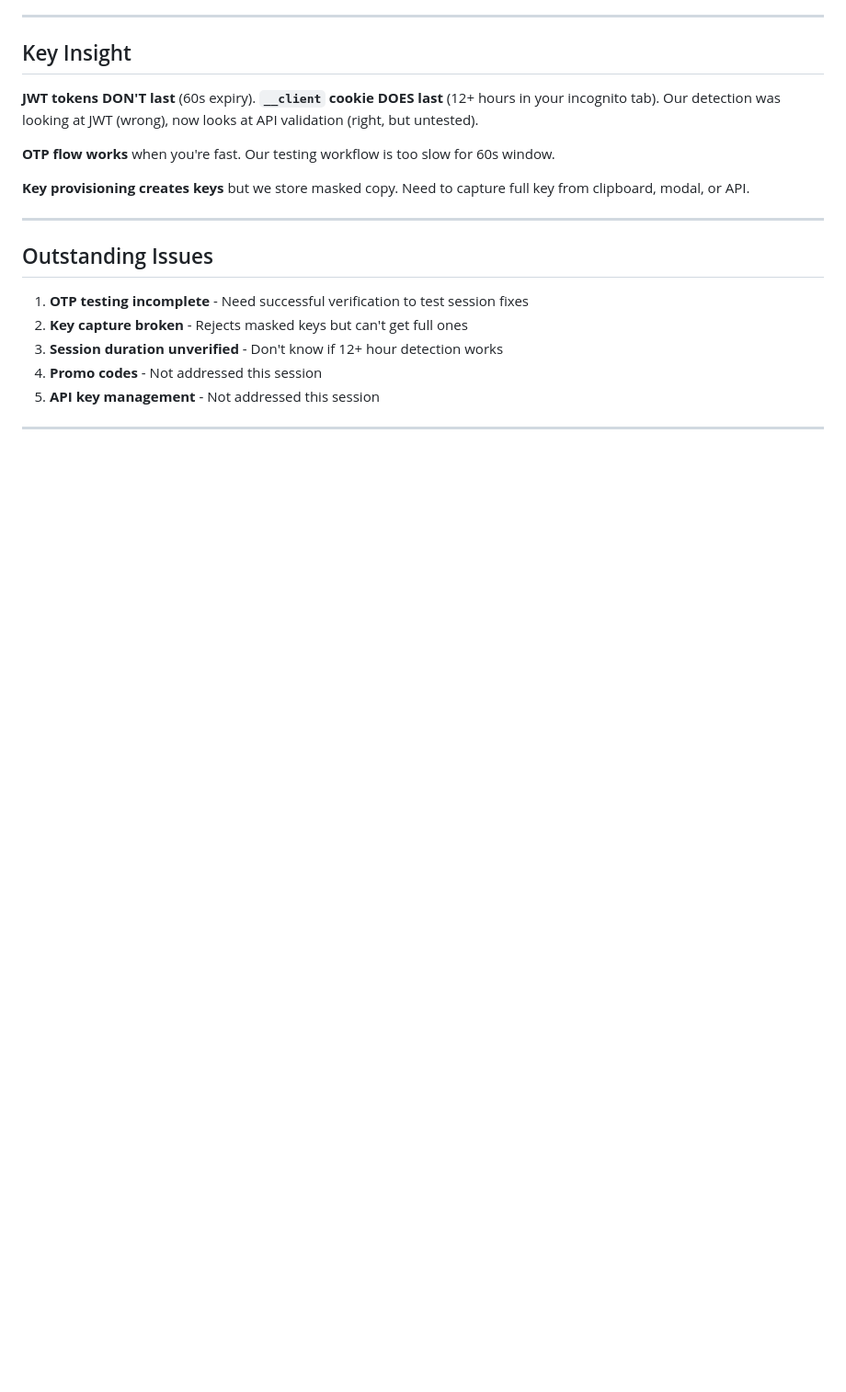
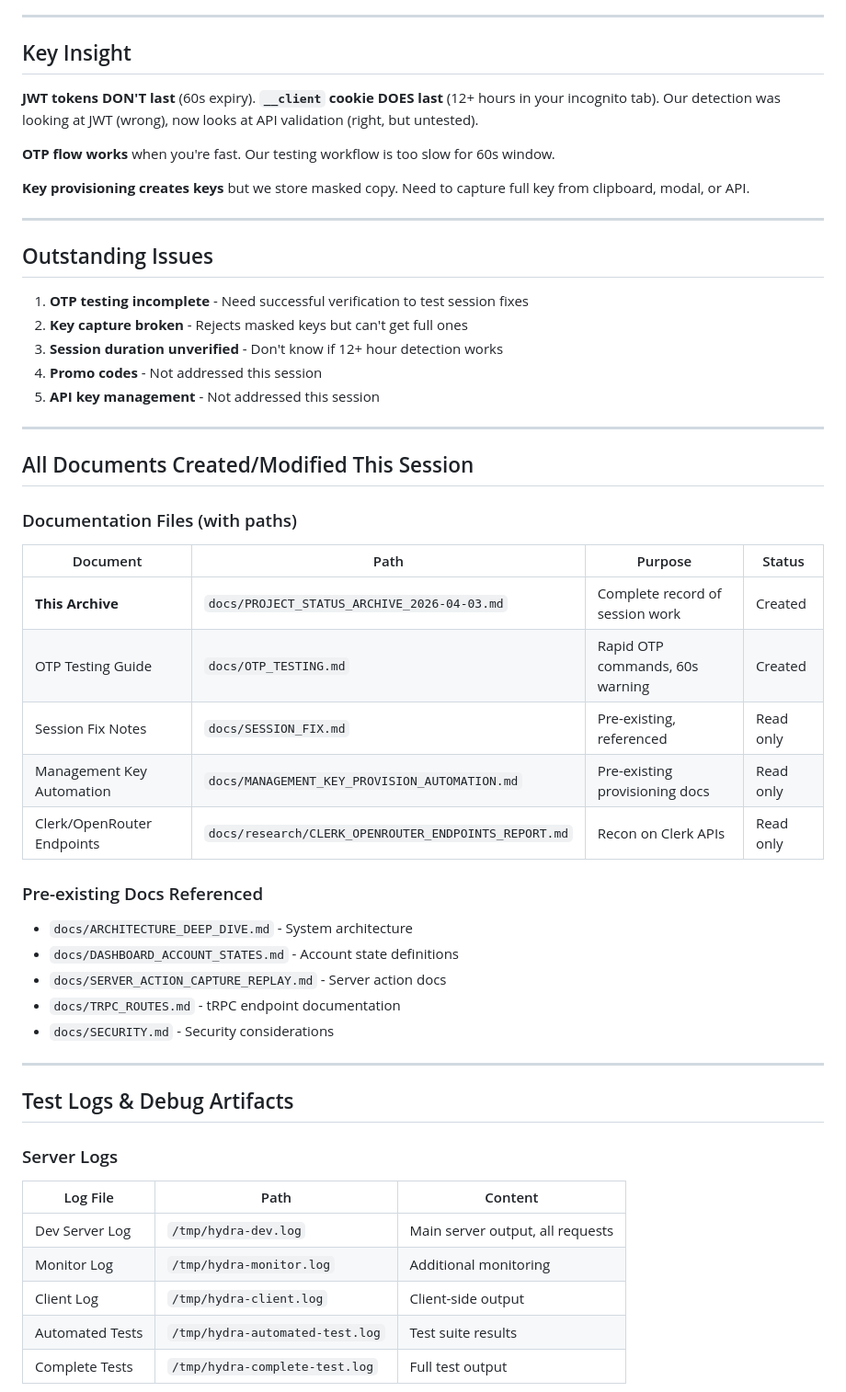
Before and after one commit to zaydiscold/hydra, a Markdown page: docs/PROJECT_STATUS_ARCHIVE_2026-04-03.md, the part around one of its changes. Shown at 92% size. GitHub-like rendering; blank space fills up the shorter version.

```diff
--- a/docs/PROJECT_STATUS_ARCHIVE_2026-04-03.md
+++ b/docs/PROJECT_STATUS_ARCHIVE_2026-04-03.md
@@ -274,3 +274,36 @@ b7e815c fix(sessions): detect based on actual API calls, not JWT expiry
 
 ---
 
+## All Documents Created/Modified This Session
+
+### Documentation Files (with paths)
+
+| Document | Path | Purpose | Status |
+|----------|------|---------|--------|
+| **This Archive** | `docs/PROJECT_STATUS_ARCHIVE_2026-04-03.md` | Complete record of session work | Created |
+| OTP Testing Guide | `docs/OTP_TESTING.md` | Rapid OTP commands, 60s warning | Created |
+| Session Fix Notes | `docs/SESSION_FIX.md` | Pre-existing, referenced | Read only |
+| Management Key Automation | `docs/MANAGEMENT_KEY_PROVISION_AUTOMATION.md` | Pre-existing provisioning docs | Read only |
+| Clerk/OpenRouter Endpoints | `docs/research/CLERK_OPENROUTER_ENDPOINTS_REPORT.md` | Recon on Clerk APIs | Read only |
+
+### Pre-existing Docs Referenced
+
+- `docs/ARCHITECTURE_DEEP_DIVE.md` - System architecture
+- `docs/DASHBOARD_ACCOUNT_STATES.md` - Account state definitions
+- `docs/SERVER_ACTION_CAPTURE_REPLAY.md` - Server action docs
+- `docs/TRPC_ROUTES.md` - tRPC endpoint documentation
+- `docs/SECURITY.md` - Security considerations
+
+---
+
+## Test Logs & Debug Artifacts
+
+### Server Logs
+| Log File | Path | Content |
+|----------|------|---------|
+| Dev Server Log | `/tmp/hydra-dev.log` | Main server output, all requests |
+| Monitor Log | `/tmp/hydra-monitor.log` | Additional monitoring |
+| Client Log | `/tmp/hydra-client.log` | Client-side output |
+| Automated Tests | `/tmp/hydra-automated-test.log` | Test suite results |
+| Complete Tests | `/tmp/hydra-complete-test.log` | Full test output |
+
```
Also changed, not shown: other parts of docs/PROJECT_STATUS_ARCHIVE_2026-04-03.md (+103 -0 lines).
